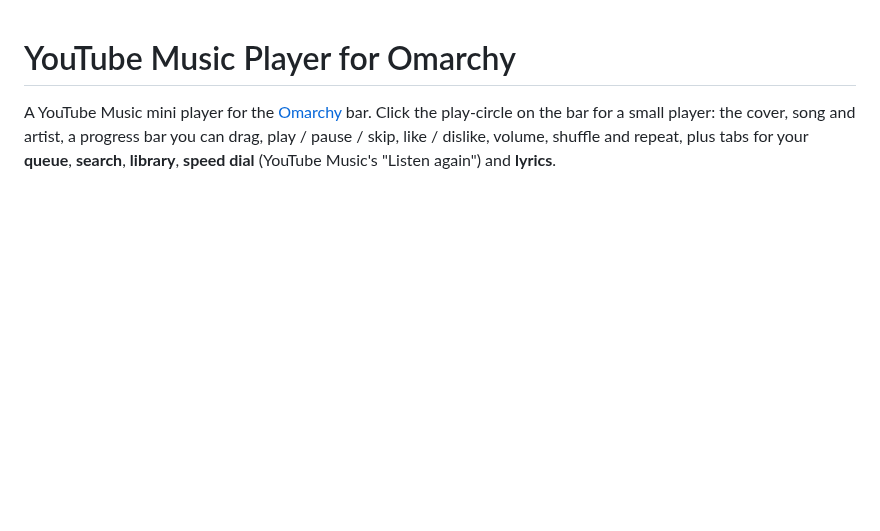
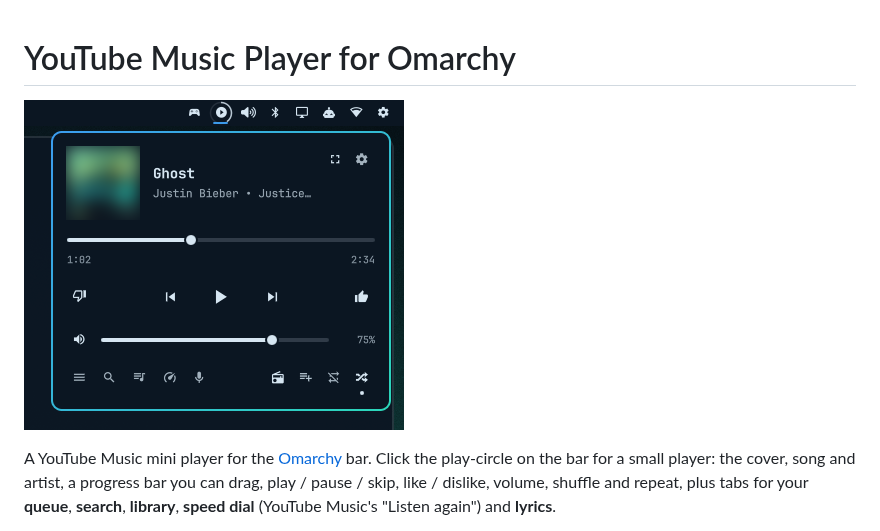
Before and after one commit to Dqckey/omarchy-ytmusic-player, a Markdown page: README.md, the part around the change. Drawn GitHub-style; pictures changed too: preview.png (added); blank space fills up the shorter version.

Commit message:
Add preview image

```diff
--- a/README.md
+++ b/README.md
@@ -1,4 +1,6 @@
 # YouTube Music Player for Omarchy
+
+![The player open from the bar](preview.png)
 
 A YouTube Music mini player for the [Omarchy](https://omarchy.org) bar. Click
 the play-circle on the bar for a small player: the cover, song and artist,
```
